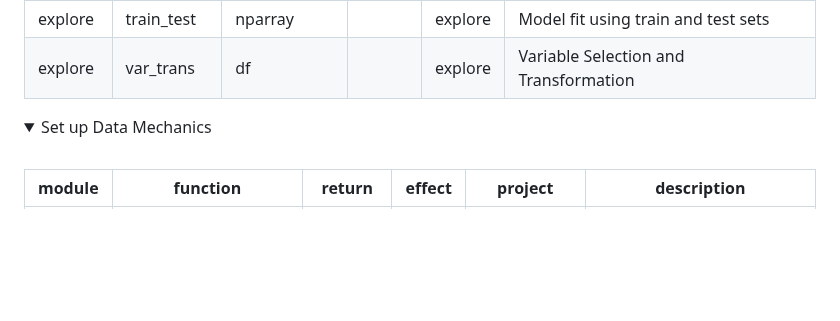
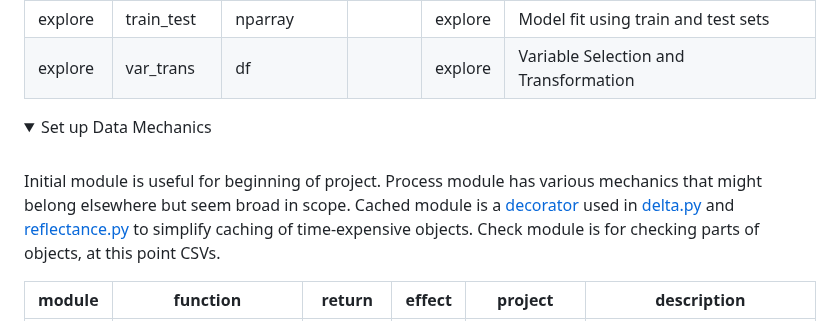
Before and after one commit to byandell-envsys/landmapy, a Markdown page: README.md, the part around the change. GitHub-like rendering; folded sections open; blank space fills up the shorter version.

Commit message:
add info to mechanics section

```diff
--- a/README.md
+++ b/README.md
@@ -266,6 +266,17 @@ Below are current plot functions:
 <summary>Set up Data Mechanics</summary>
 <br>
 
+Initial module is useful for beginning of project.
+Process module has various mechanics that might belong elsewhere but seem broad in scope.
+Cached module is a
+[decorator](https://www.geeksforgeeks.org/decorators-in-python/)
+used in
+[delta.py](https://github.com/byandell-envsys/landmapy/blob/main/landmapy/delta.py)
+and
+[reflectance.py](https://github.com/byandell-envsys/landmapy/blob/main/landmapy/reflectance.py)
+to simplify caching of time-expensive objects.
+Check module is for checking parts of objects, at this point CSVs.
+
 | module | function | return | effect | project | description |
 |--------|----------|--------|--------|---------|-------------|
 | initial | creata_data_dir | char | mkdir || Create Data Directory if it does not exist |
```
